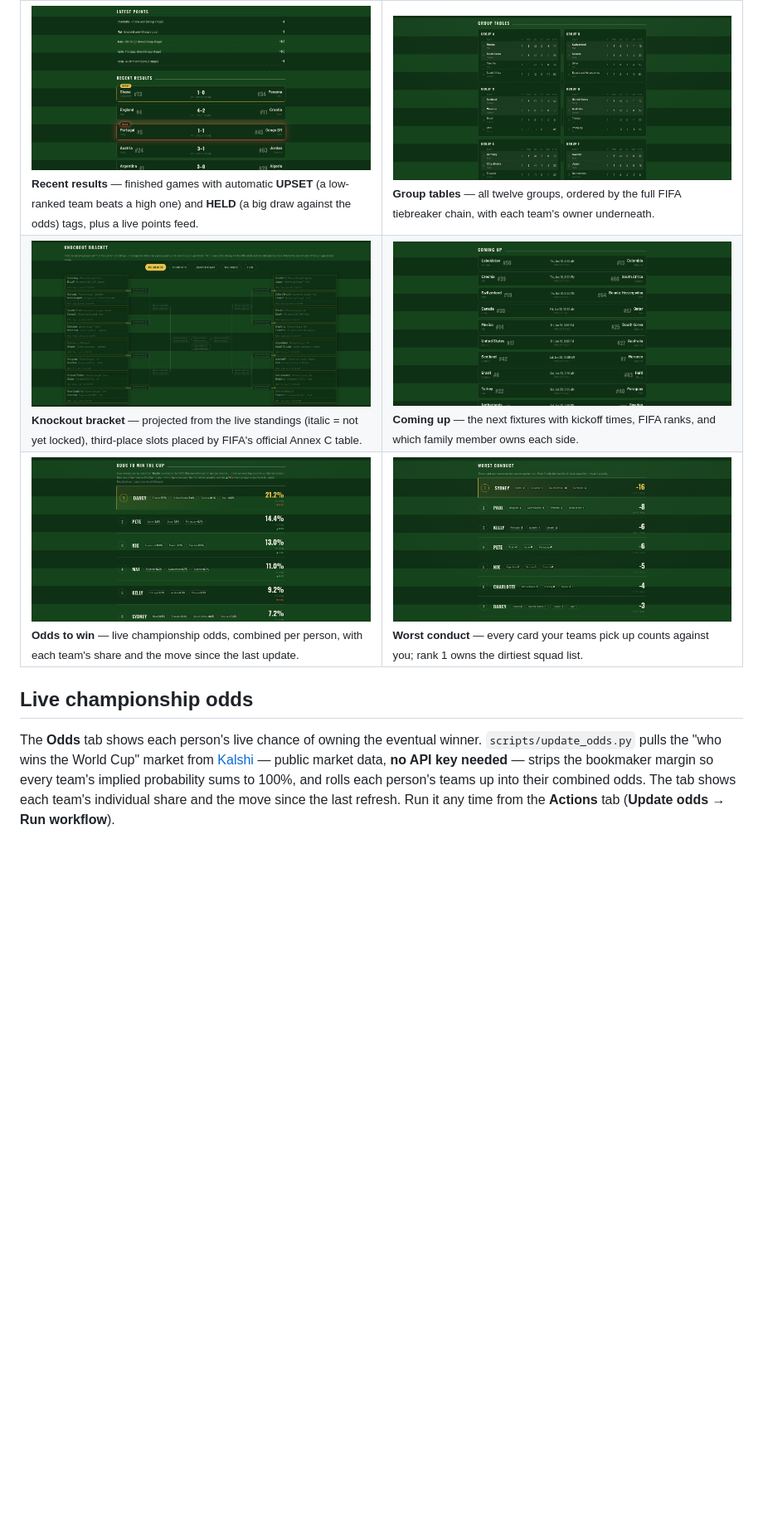
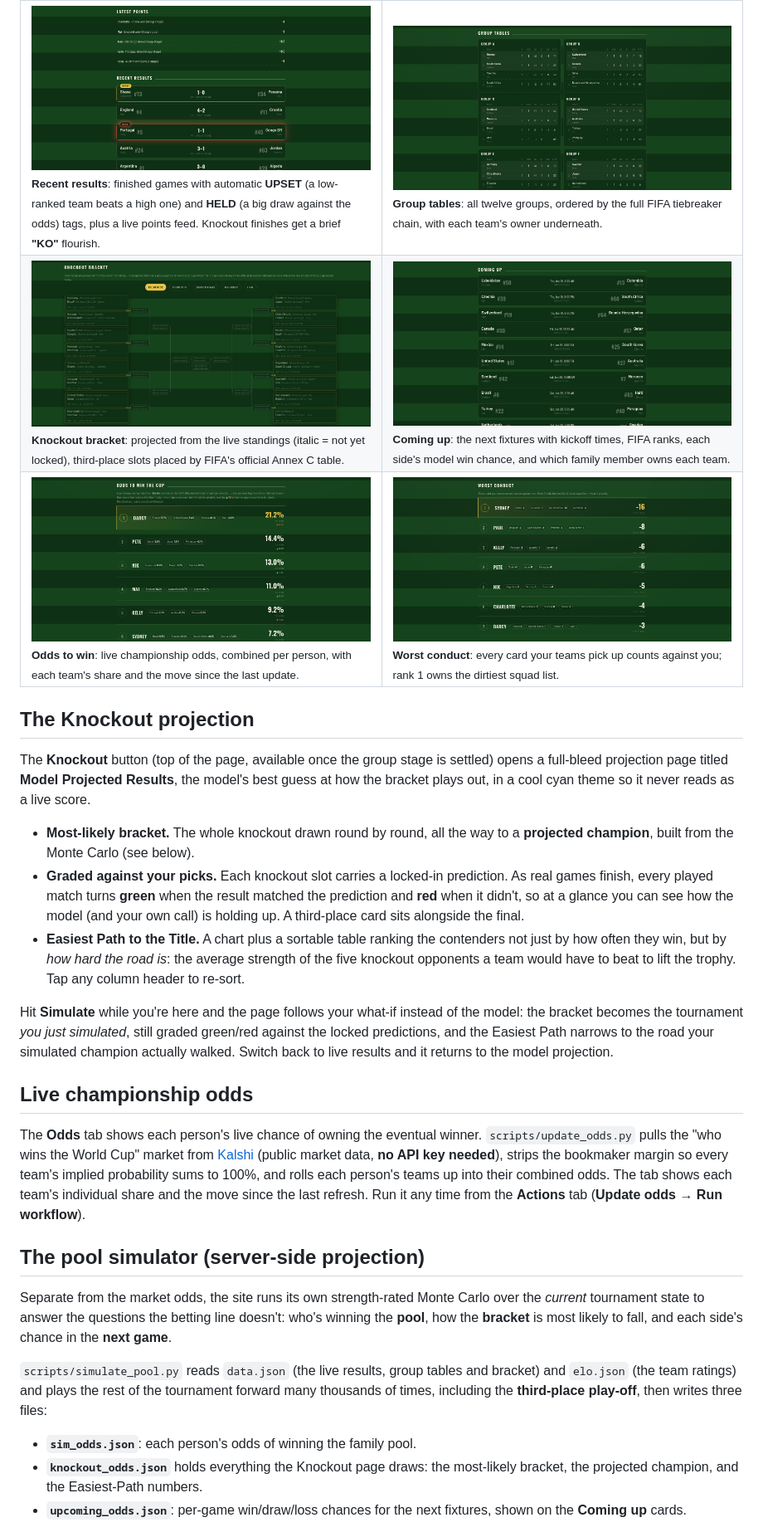
Before and after one commit to XSS3cut10n3r/WorldCup26, a Markdown page: README.md, the part around one of its changes. Shown at 83% size. GitHub-like rendering; blank space fills up the shorter version.

```diff
--- a/README.md
+++ b/README.md
@@ -17,42 +20,85 @@ The leaderboard — every person's points, with their teams as chips:
   <tr>
     <td width="50%">
       <img src="screenshots/02-results.png" alt="Recent results feed with UPSET and HELD tags"><br>
-      <sub><b>Recent results</b> — finished games with automatic <b>UPSET</b> (a low-ranked team beats a high one) and <b>HELD</b> (a big draw against the odds) tags, plus a live points feed.</sub>
+      <sub><b>Recent results</b>: finished games with automatic <b>UPSET</b> (a low-ranked team beats a high one) and <b>HELD</b> (a big draw against the odds) tags, plus a live points feed. Knockout finishes get a brief <b>"KO"</b> flourish.</sub>
     </td>
     <td width="50%">
       <img src="screenshots/03-groups.png" alt="Group tables A through F"><br>
-      <sub><b>Group tables</b> — all twelve groups, ordered by the full FIFA tiebreaker chain, with each team's owner underneath.</sub>
+      <sub><b>Group tables</b>: all twelve groups, ordered by the full FIFA tiebreaker chain, with each team's owner underneath.</sub>
     </td>
   </tr>
   <tr>
     <td width="50%">
       <img src="screenshots/04-bracket.png" alt="Projected knockout bracket"><br>
-      <sub><b>Knockout bracket</b> — projected from the live standings (italic = not yet locked), third-place slots placed by FIFA's official Annex C table.</sub>
+      <sub><b>Knockout bracket</b>: projected from the live standings (italic = not yet locked), third-place slots placed by FIFA's official Annex C table.</sub>
     </td>
     <td width="50%">
       <img src="screenshots/05-coming-up.png" alt="Upcoming fixtures list"><br>
-      <sub><b>Coming up</b> — the next fixtures with kickoff times, FIFA ranks, and which family member owns each side.</sub>
+      <sub><b>Coming up</b>: the next fixtures with kickoff times, FIFA ranks, each side's model win chance, and which family member owns each team.</sub>
     </td>
   </tr>
   <tr>
     <td width="50%">
       <img src="screenshots/06-odds.png" alt="Odds to win the cup, per person"><br>
-      <sub><b>Odds to win</b> — live championship odds, combined per person, with each team's share and the move since the last update.</sub>
+      <sub><b>Odds to win</b>: live championship odds, combined per person, with each team's share and the move since the last update.</sub>
     </td>
     <td width="50%">
       <img src="screenshots/07-conduct.png" alt="Worst conduct table"><br>
-      <sub><b>Worst conduct</b> — every card your teams pick up counts against you; rank 1 owns the dirtiest squad list.</sub>
+      <sub><b>Worst conduct</b>: every card your teams pick up counts against you; rank 1 owns the dirtiest squad list.</sub>
     </td>
   </tr>
 </table>
+
+## The Knockout projection
+
+The **Knockout** button (top of the page, available once the group stage is
+settled) opens a full-bleed projection page titled **Model Projected Results**,
+the model's best guess at how the bracket plays out, in a cool cyan theme so it
+never reads as a live score.
+
+- **Most-likely bracket.** The whole knockout drawn round by round, all the way
+  to a **projected champion**, built from the Monte Carlo (see below).
+- **Graded against your picks.** Each knockout slot carries a locked-in
+  prediction. As real games finish, every played match turns **green** when the
+  result matched the prediction and **red** when it didn't, so at a glance you
+  can see how the model (and your own call) is holding up. A third-place card
+  sits alongside the final.
+- **Easiest Path to the Title.** A chart plus a sortable table ranking the
+  contenders not just by how often they win, but by *how hard the road is*: the
+  average strength of the five knockout opponents a team would have to beat to
+  lift the trophy. Tap any column header to re-sort.
+
+Hit **Simulate** while you're here and the page follows your what-if instead of
+the model: the bracket becomes the tournament *you just simulated*, still graded
+green/red against the locked predictions, and the Easiest Path narrows to the
+road your simulated champion actually walked. Switch back to live results and
+it returns to the model projection.
 
 ## Live championship odds
 
 The **Odds** tab shows each person's live chance of owning the eventual winner.
 `scripts/update_odds.py` pulls the "who wins the World Cup" market from
-[Kalshi](https://kalshi.com/) — public market data, **no API key needed** —
+[Kalshi](https://kalshi.com/) (public market data, **no API key needed**),
 strips the bookmaker margin so every team's implied probability sums to 100%,
 and rolls each person's teams up into their combined odds. The tab shows each
 team's individual share and the move since the last refresh. Run it any time
 from the **Actions** tab (**Update odds → Run workflow**).
 
+## The pool simulator (server-side projection)
+
+Separate from the market odds, the site runs its own strength-rated Monte Carlo
+over the *current* tournament state to answer the questions the betting line
+doesn't: who's winning the **pool**, how the **bracket** is most likely to fall,
+and each side's chance in the **next game**.
+
+`scripts/simulate_pool.py` reads `data.json` (the live results, group tables and
+bracket) and `elo.json` (the team ratings) and plays the rest of the tournament
+forward many thousands of times, including the **third-place play-off**, then
+writes three files:
+
+- **`sim_odds.json`**: each person's odds of winning the family pool.
+- **`knockout_odds.json`** holds everything the Knockout page draws: the
+  most-likely bracket, the projected champion, and the Easiest-Path numbers.
+- **`upcoming_odds.json`**: per-game win/draw/loss chances for the next
+  fixtures, shown on the **Coming up** cards.
+
```
Also changed, not shown: other parts of README.md (+76 -48 lines).
